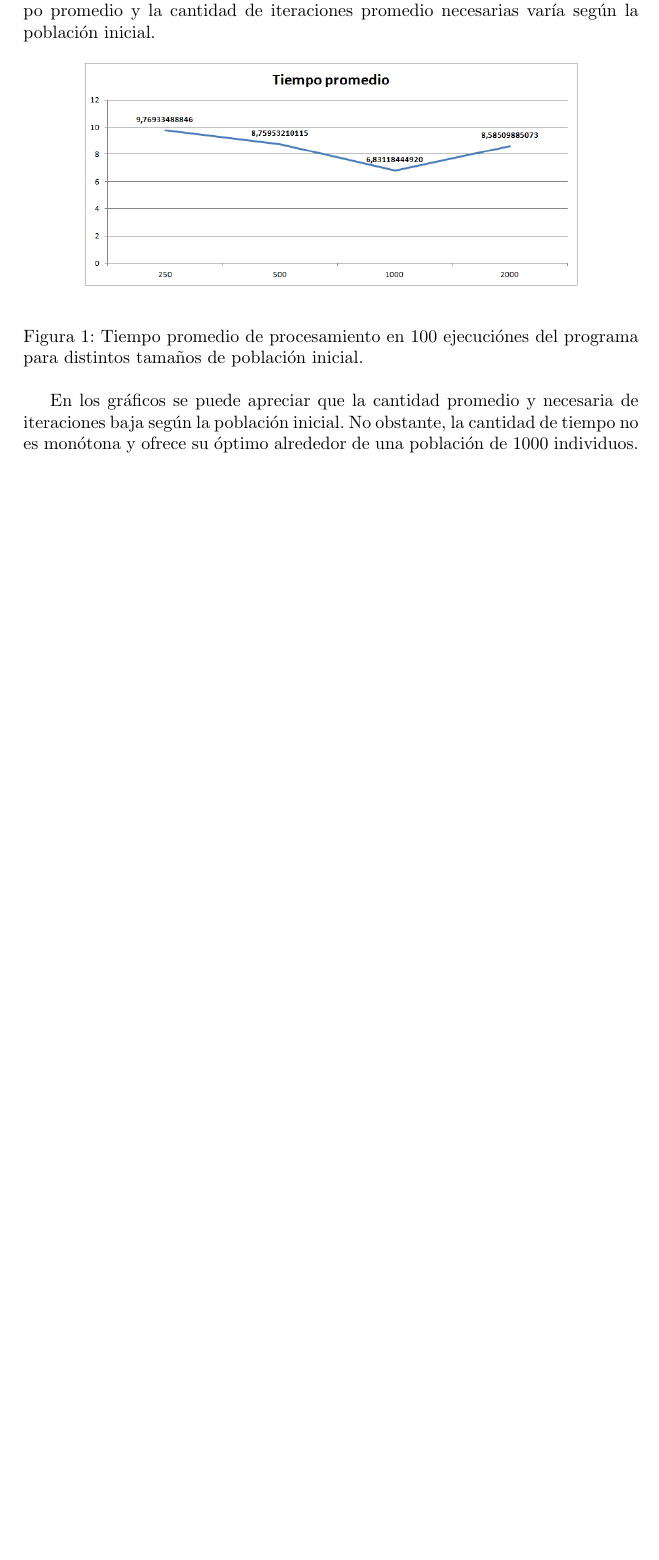
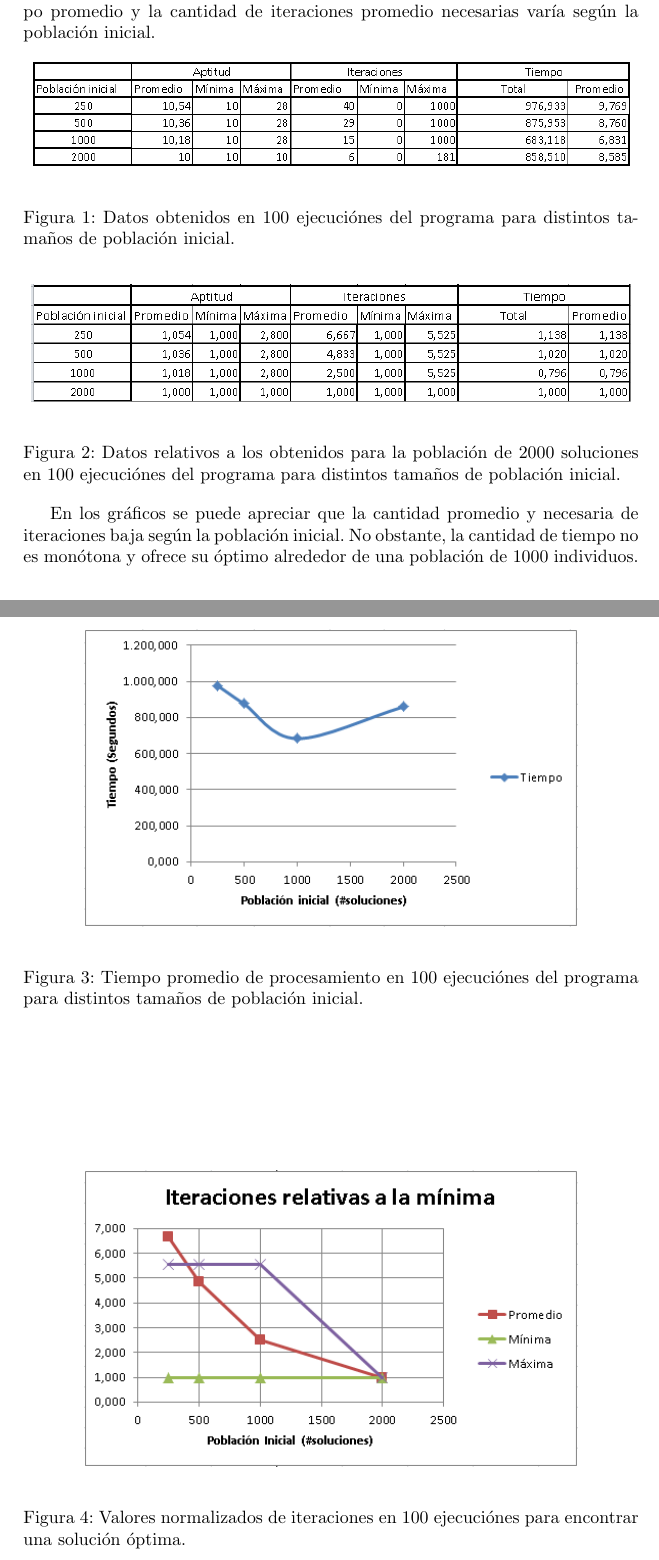
Before and after one commit to patitonav/camino_minimo, a LaTeX paper (informe/Articulo-CIM.tex): part of page 3 of 5 before the commit and two parts of pages 3 and 4 of 6 after it, the two joined at a grey line, cut so that both start at the same text, the shorter picture padded with empty space. Compiled offline with pdfLaTeX; the source files are stored in an older character set and shown here as Unicode.

Commit message:
Todos los gráficos agregados. Falta detallar explicaciones de resultados y conclusiones.

```diff
--- a/informe/Articulo-CIM.tex
+++ b/informe/Articulo-CIM.tex
@@ -106,13 +106,27 @@ El camino óptimo obtenido tiene un valor de fitness de 10. Además, el tiempo p
 
 \begin{figure}[!hbp]
 	\begin{center}
-		\includegraphics[width=0.8\textwidth]{1.png}
+		\includegraphics[width=0.975\textwidth]{tabla1.PNG}
 	\end{center}
-	\caption{Tiempo promedio de procesamiento en 100 ejecuciónes del programa para distintos tamaños de población inicial.} \label{fig001}
+	\caption{Datos obtenidos en 100 ejecuciónes del programa para distintos tamaños de población inicial.} \label{fig001}
 \end{figure}
 
 \begin{figure}[!hbp]
 	\begin{center}
-		\includegraphics[width=0.8\textwidth]{2.png}
+		\includegraphics[width=0.975\textwidth]{tabla2.PNG}
 	\end{center}
-	\caption{Cantidad promedio de iteraciones en 100 ejecuciónes para encontrar una solución óptima.} \label{fig002}
+	\caption{Datos relativos a los obtenidos para la población de 2000 soluciones en 100 ejecuciónes del programa para distintos tamaños de población inicial.} \label{fig002}
+\end{figure}
+
+\begin{figure}[!hbp]
+	\begin{center}
+		\includegraphics[width=0.8\textwidth]{graf-tiempo.PNG}
+	\end{center}
+	\caption{Tiempo promedio de procesamiento en 100 ejecuciónes del programa para distintos tamaños de población inicial.} \label{fig003}
+\end{figure}
+
+\begin{figure}[!hbp]
+	\begin{center}
+		\includegraphics[width=0.8\textwidth]{graf-iteraciones-relativas.PNG}
+	\end{center}
+	\caption{Valores normalizados de iteraciones en 100 ejecuciónes para encontrar una solución óptima.} \label{fig004}
```
Also changed, not shown: informe/Articulo-CIM.tex (7 more changed lines).
